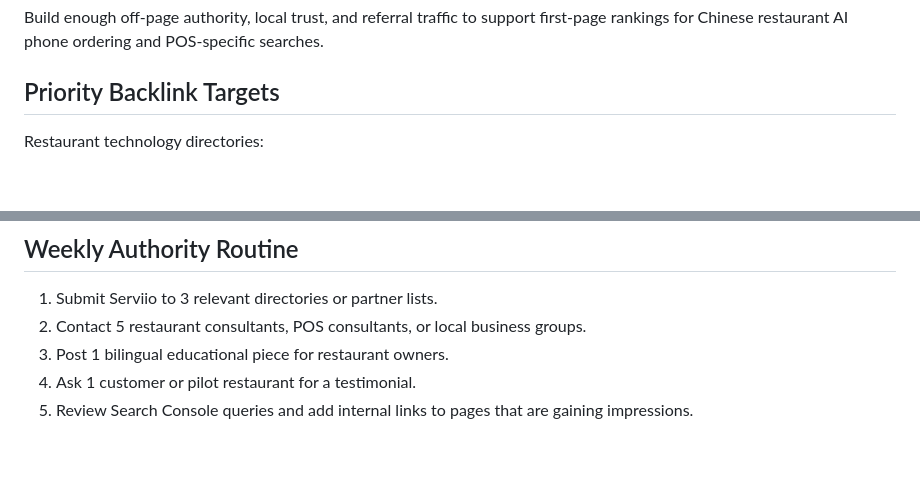
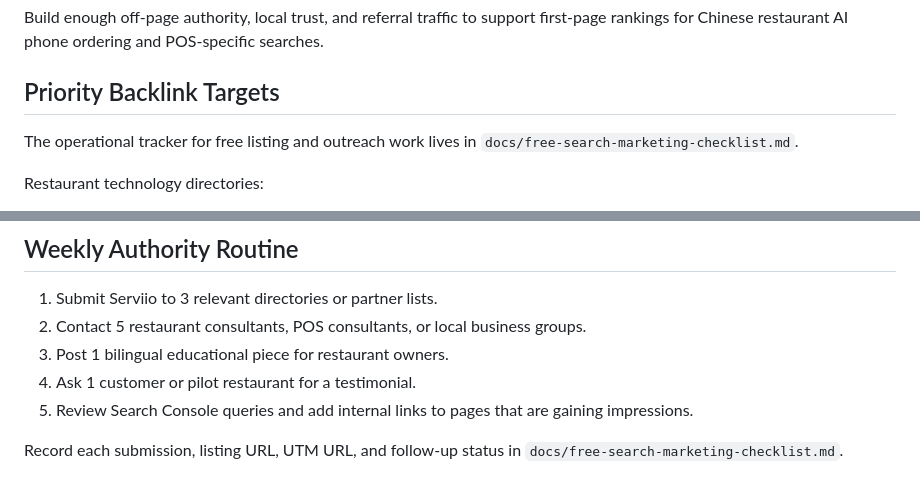
Before and after one commit to kevinliujunyang/serviio-website, a Markdown page: docs/seo-authority-playbook.md, 2 parts joined by grey strips. Drawn GitHub-style; blank space fills up the shorter version.

Commit message:
Add free search marketing checklist

```diff
--- a/docs/seo-authority-playbook.md
+++ b/docs/seo-authority-playbook.md
@@ -5,6 +5,8 @@
 Build enough off-page authority, local trust, and referral traffic to support first-page rankings for Chinese restaurant AI phone ordering and POS-specific searches.
 
 ## Priority Backlink Targets
+
+The operational tracker for free listing and outreach work lives in `docs/free-search-marketing-checklist.md`.
 
 Restaurant technology directories:
 - restaurant technology marketplaces
@@ -72,3 +74,5 @@ This helps other restaurant owners understand whether Serviio is relevant to the
 3. Post 1 bilingual educational piece for restaurant owners.
 4. Ask 1 customer or pilot restaurant for a testimonial.
 5. Review Search Console queries and add internal links to pages that are gaining impressions.
+
+Record each submission, listing URL, UTM URL, and follow-up status in `docs/free-search-marketing-checklist.md`.
```
Also changed, not shown: docs/free-search-marketing-checklist.md (added, +130 -0 lines), docs/seo-deploy-and-lead-runbook.md (+2 -0 lines).
